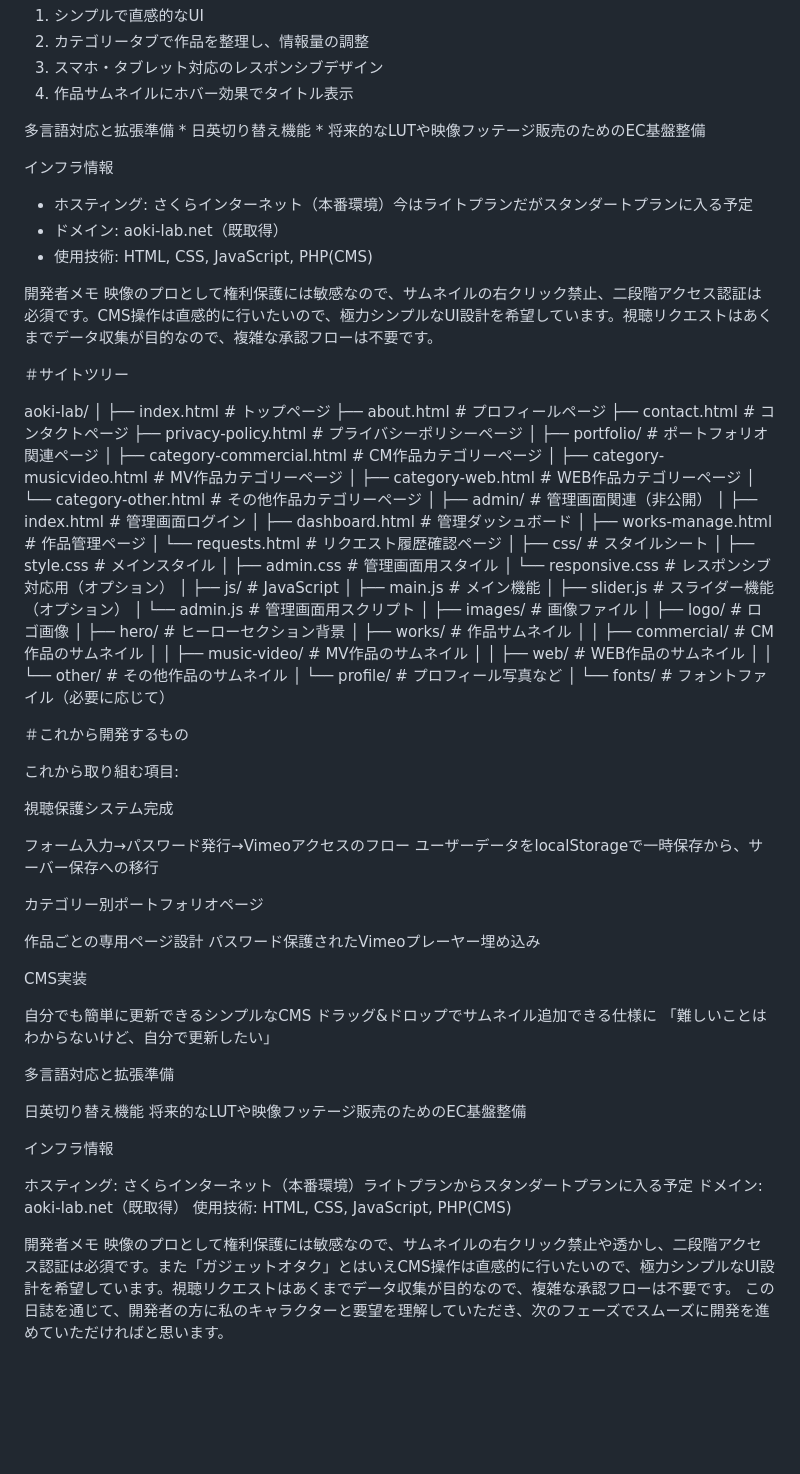
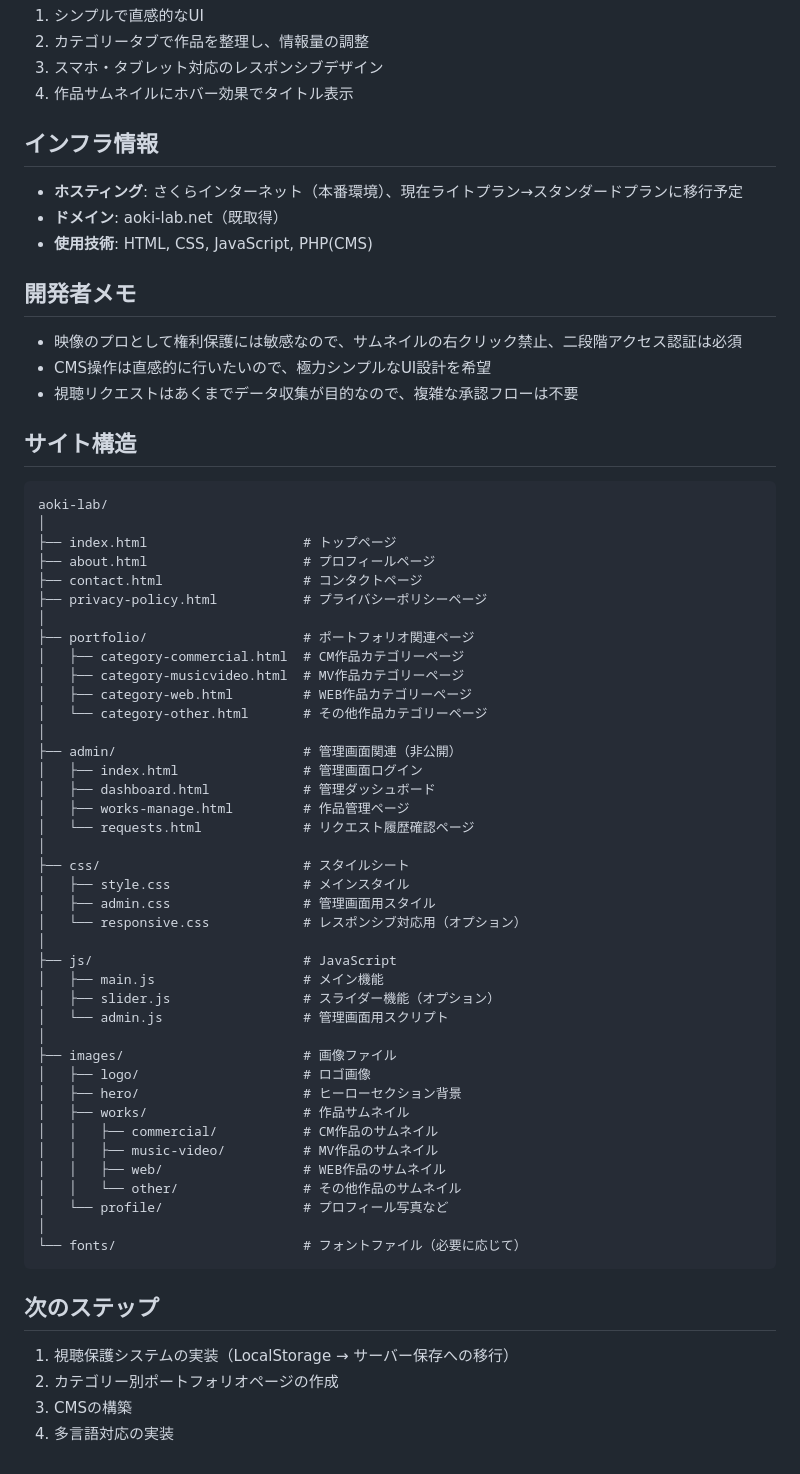
Before and after one commit to Aoki-lab1110/aoki-lab, a Markdown page: サイトのマークダウン.MD, the part around one of its changes. Drawn GitHub-style; blank space fills up the shorter version.

````diff
--- a/サイトのマークダウン.MD
+++ b/サイトのマークダウン.MD
@@ -32,28 +63,18 @@
 3. スマホ・タブレット対応のレスポンシブデザイン
 4. 作品サムネイルにホバー効果でタイトル表示
 
- 多言語対応と拡張準備
-    * 日英切り替え機能
-    * 将来的なLUTや映像フッテージ販売のためのEC基盤整備
+## インフラ情報
+- **ホスティング**: さくらインターネット（本番環境）、現在ライトプラン→スタンダードプランに移行予定
+- **ドメイン**: aoki-lab.net（既取得）
+- **使用技術**: HTML, CSS, JavaScript, PHP(CMS)
 
+## 開発者メモ
+- 映像のプロとして権利保護には敏感なので、サムネイルの右クリック禁止、二段階アクセス認証は必須
+- CMS操作は直感的に行いたいので、極力シンプルなUI設計を希望
+- 視聴リクエストはあくまでデータ収集が目的なので、複雑な承認フローは不要
 
-インフラ情報
-* ホスティング: さくらインターネット（本番環境）今はライトプランだがスタンダートプランに入る予定
-* ドメイン: aoki-lab.net（既取得）
-* 使用技術: HTML, CSS, JavaScript, PHP(CMS)
-
-開発者メモ
-映像のプロとして権利保護には敏感なので、サムネイルの右クリック禁止、二段階アクセス認証は必須です。CMS操作は直感的に行いたいので、極力シンプルなUI設計を希望しています。視聴リクエストはあくまでデータ収集が目的なので、複雑な承認フローは不要です。
-
-
-
-
-
-
-
-＃サイトツリー
-
-
+## サイト構造
+```
 aoki-lab/
 │
 ├── index.html                    # トップページ
@@ -94,46 +115,10 @@ aoki-lab/
 │   └── profile/                  # プロフィール写真など
 │
 └── fonts/                        # フォントファイル（必要に応じて）
+```
 
-
-
-＃これから開発するもの
-
-
-これから取り組む項目:
-
-視聴保護システム完成
-
-フォーム入力→パスワード発行→Vimeoアクセスのフロー
-ユーザーデータをlocalStorageで一時保存から、サーバー保存への移行
-
-
-カテゴリー別ポートフォリオページ
-
-作品ごとの専用ページ設計
-パスワード保護されたVimeoプレーヤー埋め込み
-
-
-CMS実装
-
-自分でも簡単に更新できるシンプルなCMS
-ドラッグ&ドロップでサムネイル追加できる仕様に
-「難しいことはわからないけど、自分で更新したい」
-
-
-多言語対応と拡張準備
-
-日英切り替え機能
-将来的なLUTや映像フッテージ販売のためのEC基盤整備
-
-
-
-インフラ情報
-
-ホスティング: さくらインターネット（本番環境）ライトプランからスタンダートプランに入る予定
-ドメイン: aoki-lab.net（既取得）
-使用技術: HTML, CSS, JavaScript, PHP(CMS)
-
-開発者メモ
-映像のプロとして権利保護には敏感なので、サムネイルの右クリック禁止や透かし、二段階アクセス認証は必須です。また「ガジェットオタク」とはいえCMS操作は直感的に行いたいので、極力シンプルなUI設計を希望しています。視聴リクエストはあくまでデータ収集が目的なので、複雑な承認フローは不要です。
-この日誌を通じて、開発者の方に私のキャラクターと要望を理解していただき、次のフェーズでスムーズに開発を進めていただければと思います。
+## 次のステップ
+1. 視聴保護システムの実装（LocalStorage → サーバー保存への移行）
+2. カテゴリー別ポートフォリオページの作成
+3. CMSの構築
+4. 多言語対応の実装
````
Also changed, not shown: other parts of サイトのマークダウン.MD (+50 -19 lines).
